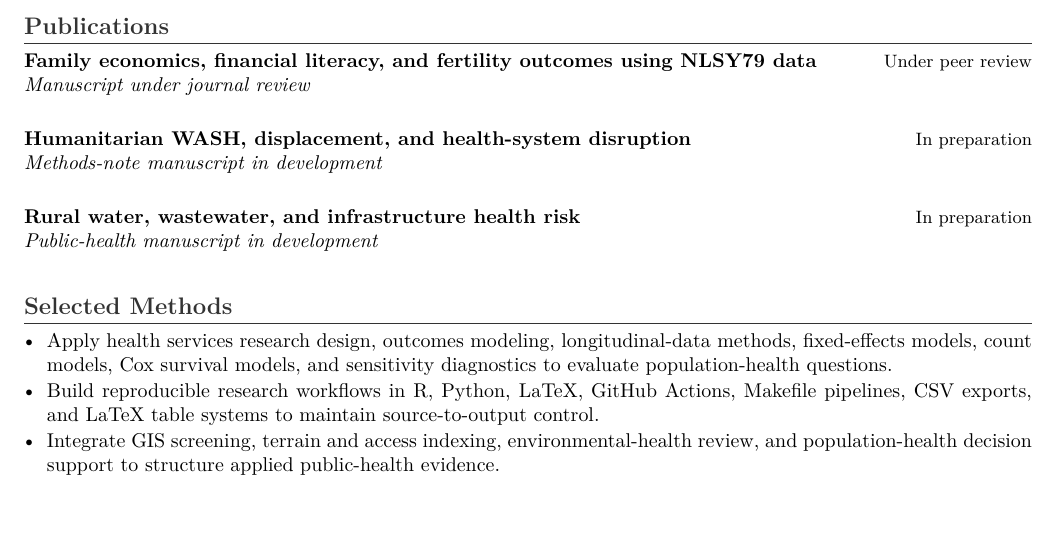
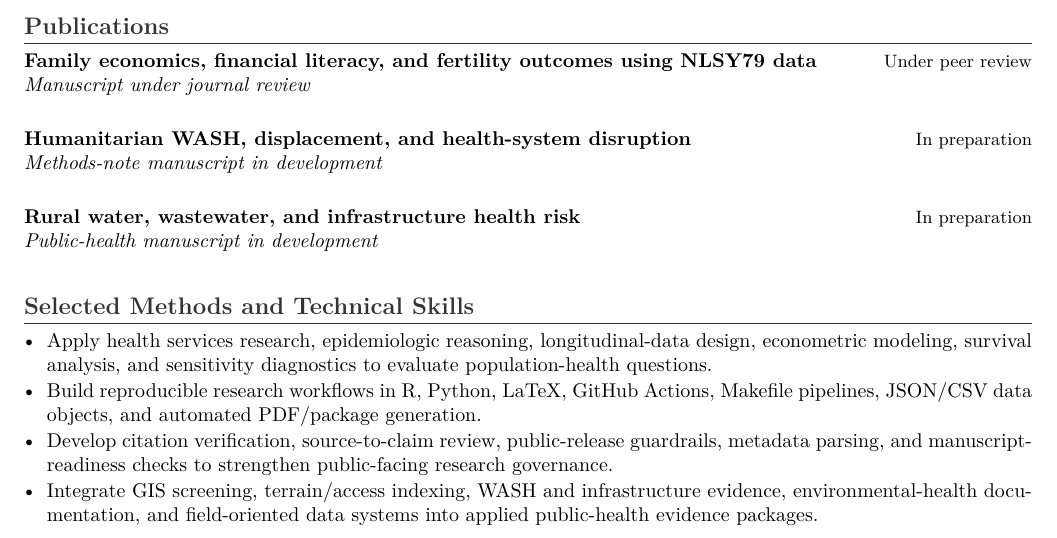
Before and after one commit to pskeffington/CV-Public-Facing, a LaTeX CV (cv/one_page_profile_public.tex): part of the page, cut so that both start at the same text. Compiled offline with pdfLaTeX.

Commit message:
Update demonstrated methods in one page profile

```diff
--- a/cv/one_page_profile_public.tex
+++ b/cv/one_page_profile_public.tex
@@ -64,11 +64,12 @@ Public-health and health-data-science researcher preparing for doctoral work in
 \cvrole{Rural water, wastewater, and infrastructure health risk}{In preparation}
 \cvplace{Public-health manuscript in development}
 
-\section*{Selected Methods}
+\section*{Selected Methods and Technical Skills}
 \begin{itemize}
-    \item Apply health services research design, outcomes modeling, longitudinal-data methods, fixed-effects models, count models, Cox survival models, and sensitivity diagnostics to evaluate population-health questions.
-    \item Build reproducible research workflows in R, Python, LaTeX, GitHub Actions, Makefile pipelines, CSV exports, and LaTeX table systems to maintain source-to-output control.
-    \item Integrate GIS screening, terrain and access indexing, environmental-health review, and population-health decision support to structure applied public-health evidence.
+    \item Apply health services research, epidemiologic reasoning, longitudinal-data design, econometric modeling, survival analysis, and sensitivity diagnostics to evaluate population-health questions.
+    \item Build reproducible research workflows in R, Python, LaTeX, GitHub Actions, Makefile pipelines, JSON/CSV data objects, and automated PDF/package generation.
+    \item Develop citation verification, source-to-claim review, public-release guardrails, metadata parsing, and manuscript-readiness checks to strengthen public-facing research governance.
+    \item Integrate GIS screening, terrain/access indexing, WASH and infrastructure evidence, environmental-health documentation, and field-oriented data systems into applied public-health evidence packages.
 \end{itemize}
 
 \end{document}
```
